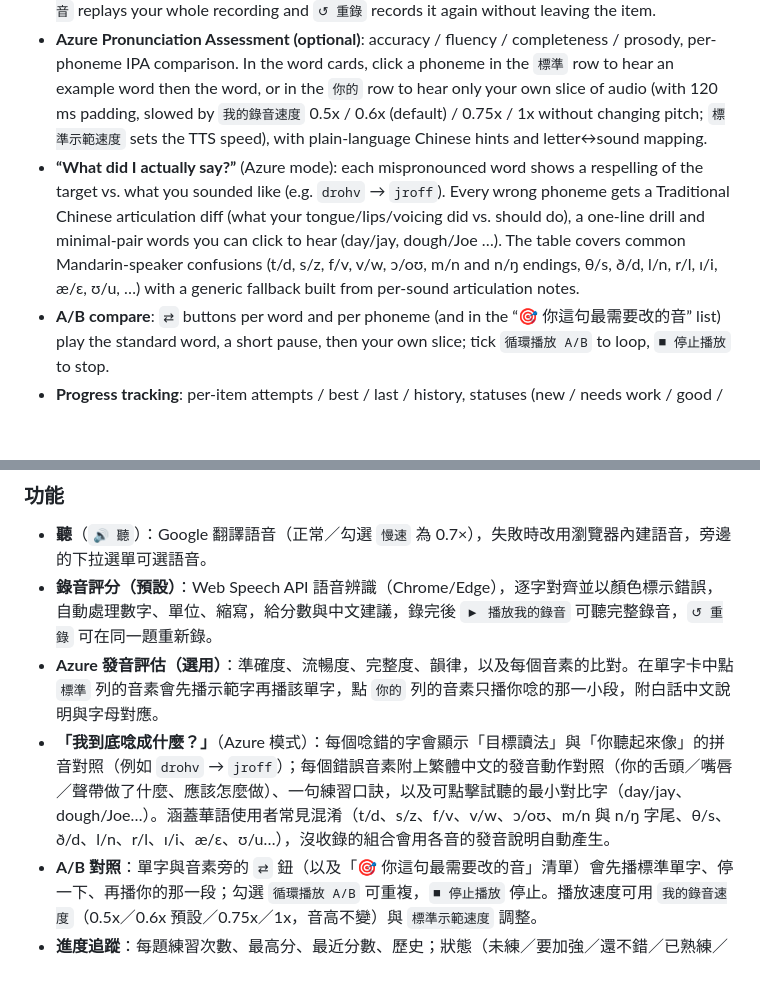
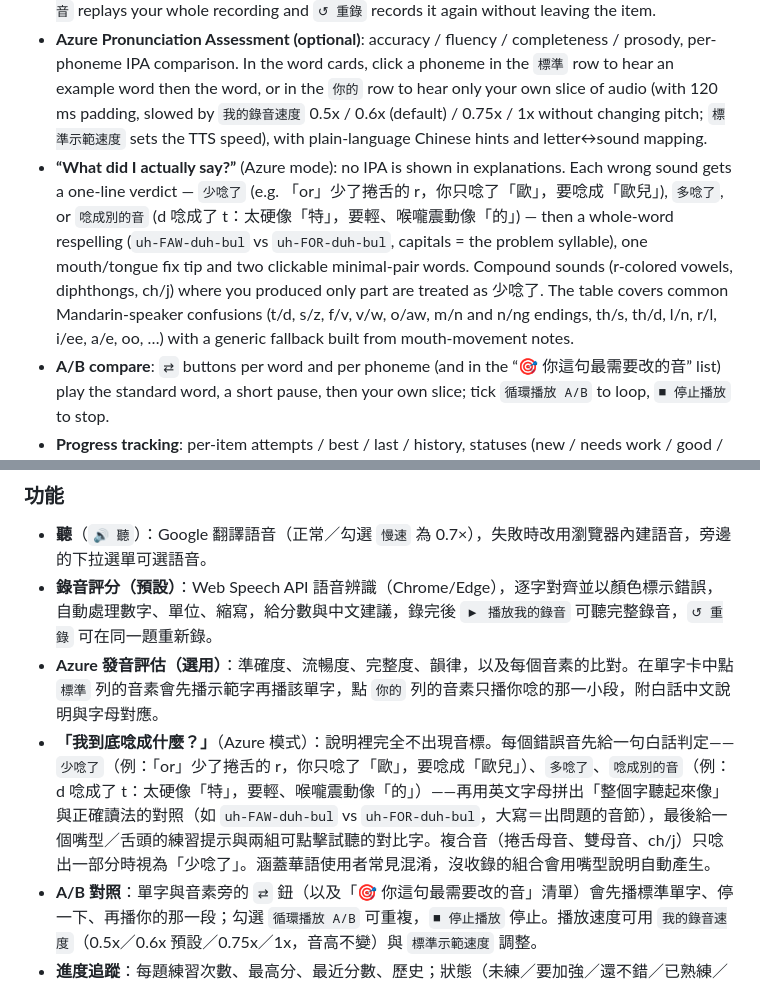
Before and after one commit to j129008/pronunciation-coach, a Markdown page: README.md, 2 parts joined by grey strips. Drawn GitHub-style; blank space fills up the shorter version.

Commit message:
README: describe the plain-language explanations
Co-Authored-By: Claude Sonnet 5.5 <noreply@anthropic.com>

```diff
--- a/README.md
+++ b/README.md
@@ -12,7 +12,7 @@ A single-page, no-build web app for practicing English pronunciation sentence by
 - **Listen** (`🔊 聽`): Google Translate TTS (normal / `慢速` 0.7×) with fallback to browser voices; voice drop-down next to it.
 - **Record & score (default)**: Web Speech API recognition (Chrome/Edge), word-level alignment with colored diff, number/unit/abbreviation normalization, score + tips. After each take, `▶ 播放我的錄音` replays your whole recording and `↺ 重錄` records it again without leaving the item.
 - **Azure Pronunciation Assessment (optional)**: accuracy / fluency / completeness / prosody, per-phoneme IPA comparison. In the word cards, click a phoneme in the `標準` row to hear an example word then the word, or in the `你的` row to hear only your own slice of audio (with 120 ms padding, slowed by `我的錄音速度` 0.5x / 0.6x (default) / 0.75x / 1x without changing pitch; `標準示範速度` sets the TTS speed), with plain-language Chinese hints and letter↔sound mapping.
-- **“What did I actually say?”** (Azure mode): each mispronounced word shows a respelling of the target vs. what you sounded like (e.g. `drohv` → `jroff`). Every wrong phoneme gets a Traditional Chinese articulation diff (what your tongue/lips/voicing did vs. should do), a one-line drill and minimal-pair words you can click to hear (day/jay, dough/Joe …). The table covers common Mandarin-speaker confusions (t/d, s/z, f/v, v/w, ɔ/oʊ, m/n and n/ŋ endings, θ/s, ð/d, l/n, r/l, ɪ/i, æ/ɛ, ʊ/u, …) with a generic fallback built from per-sound articulation notes.
+- **“What did I actually say?”** (Azure mode): no IPA is shown in explanations. Each wrong sound gets a one-line verdict — `少唸了` (e.g. 「or」少了捲舌的 r，你只唸了「歐」，要唸成「歐兒」), `多唸了`, or `唸成別的音` (d 唸成了 t：太硬像「特」，要輕、喉嚨震動像「的」) — then a whole-word respelling (`uh-FAW-duh-bul` vs `uh-FOR-duh-bul`, capitals = the problem syllable), one mouth/tongue fix tip and two clickable minimal-pair words. Compound sounds (r-colored vowels, diphthongs, ch/j) where you produced only part are treated as 少唸了. The table covers common Mandarin-speaker confusions (t/d, s/z, f/v, v/w, o/aw, m/n and n/ng endings, th/s, th/d, l/n, r/l, i/ee, a/e, oo, …) with a generic fallback built from mouth-movement notes.
 - **A/B compare**: `⇄` buttons per word and per phoneme (and in the “🎯 你這句最需要改的音” list) play the standard word, a short pause, then your own slice; tick `循環播放 A/B` to loop, `■ 停止播放` to stop.
 - **Progress tracking**: per-item attempts / best / last / history, statuses (new / needs work / good / mastered / due for review), lesson-grouped sidebar, dashboard with streak, smart `▶ 下一題` (1 review : 2 new), weak-phoneme stats.
 - Keyboard: `Space` record/stop, `N` next, `R` listen. `💾 備份 / 還原進度` exports / imports progress JSON.
@@ -70,7 +70,7 @@ MIT
 - **聽**（`🔊 聽`）：Google 翻譯語音（正常／勾選 `慢速` 為 0.7×），失敗時改用瀏覽器內建語音，旁邊的下拉選單可選語音。
 - **錄音評分（預設）**：Web Speech API 語音辨識（Chrome/Edge），逐字對齊並以顏色標示錯誤，自動處理數字、單位、縮寫，給分數與中文建議，錄完後 `▶ 播放我的錄音` 可聽完整錄音，`↺ 重錄` 可在同一題重新錄。
 - **Azure 發音評估（選用）**：準確度、流暢度、完整度、韻律，以及每個音素的比對。在單字卡中點 `標準` 列的音素會先播示範字再播該單字，點 `你的` 列的音素只播你唸的那一小段，附白話中文說明與字母對應。
-- **「我到底唸成什麼？」**（Azure 模式）：每個唸錯的字會顯示「目標讀法」與「你聽起來像」的拼音對照（例如 `drohv` → `jroff`）；每個錯誤音素附上繁體中文的發音動作對照（你的舌頭／嘴唇／聲帶做了什麼、應該怎麼做）、一句練習口訣，以及可點擊試聽的最小對比字（day/jay、dough/Joe…）。涵蓋華語使用者常見混淆（t/d、s/z、f/v、v/w、ɔ/oʊ、m/n 與 n/ŋ 字尾、θ/s、ð/d、l/n、r/l、ɪ/i、æ/ɛ、ʊ/u…），沒收錄的組合會用各音的發音說明自動產生。
+- **「我到底唸成什麼？」**（Azure 模式）：說明裡完全不出現音標。每個錯誤音先給一句白話判定——`少唸了`（例：「or」少了捲舌的 r，你只唸了「歐」，要唸成「歐兒」）、`多唸了`、`唸成別的音`（例：d 唸成了 t：太硬像「特」，要輕、喉嚨震動像「的」）——再用英文字母拼出「整個字聽起來像」與正確讀法的對照（如 `uh-FAW-duh-bul` vs `uh-FOR-duh-bul`，大寫＝出問題的音節），最後給一個嘴型／舌頭的練習提示與兩組可點擊試聽的對比字。複合音（捲舌母音、雙母音、ch/j）只唸出一部分時視為「少唸了」。涵蓋華語使用者常見混淆，沒收錄的組合會用嘴型說明自動產生。
 - **A/B 對照**：單字與音素旁的 `⇄` 鈕（以及「🎯 你這句最需要改的音」清單）會先播標準單字、停一下、再播你的那一段；勾選 `循環播放 A/B` 可重複，`■ 停止播放` 停止。播放速度可用 `我的錄音速度`（0.5x／0.6x 預設／0.75x／1x，音高不變）與 `標準示範速度` 調整。
 - **進度追蹤**：每題練習次數、最高分、最近分數、歷史；狀態（未練／要加強／還不錯／已熟練／待複習）；依課程分組的側欄；儀表板與連續天數；智慧 `▶ 下一題`（1 題複習：2 題新題）；常錯音統計。
 - 快捷鍵：`Space` 錄音／停止、`N` 下一題、`R` 聽。`💾 備份 / 還原進度` 可匯出／匯入進度 JSON。手機上題目清單會收進 `☰` 抽屜。
```
